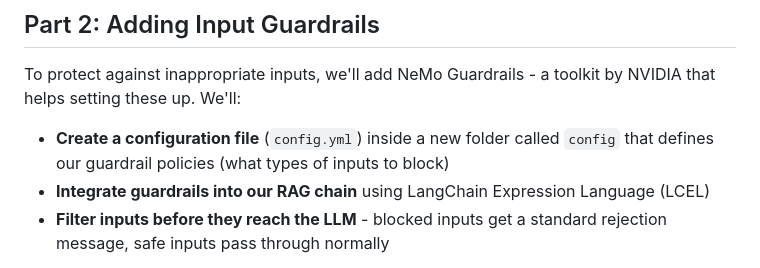
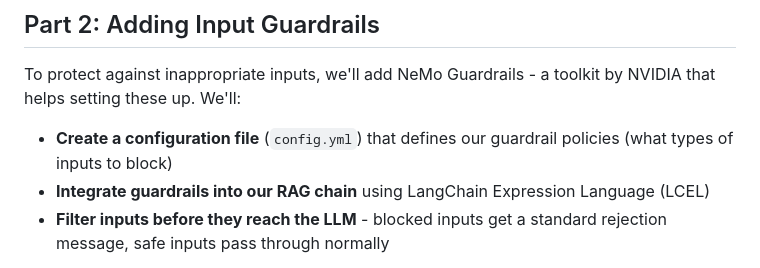
Before and after one commit to VissersThomas/rag-tutorial, a Markdown page: README.md, the part around the change. Rendered like a GitHub page.

```diff
--- a/README.md
+++ b/README.md
@@ -366,7 +366,7 @@ if __name__ == "__main__":
 
 To protect against inappropriate inputs, we'll add NeMo Guardrails - a toolkit by NVIDIA that helps setting these up. We'll:
 
-- **Create a configuration file** (`config.yml`) inside a new folder called `config` that defines our guardrail policies (what types of inputs to block)
+- **Create a configuration file** (`config.yml`) that defines our guardrail policies (what types of inputs to block)
 - **Integrate guardrails into our RAG chain** using LangChain Expression Language (LCEL)
 - **Filter inputs before they reach the LLM** - blocked inputs get a standard rejection message, safe inputs pass through normally
 
```
